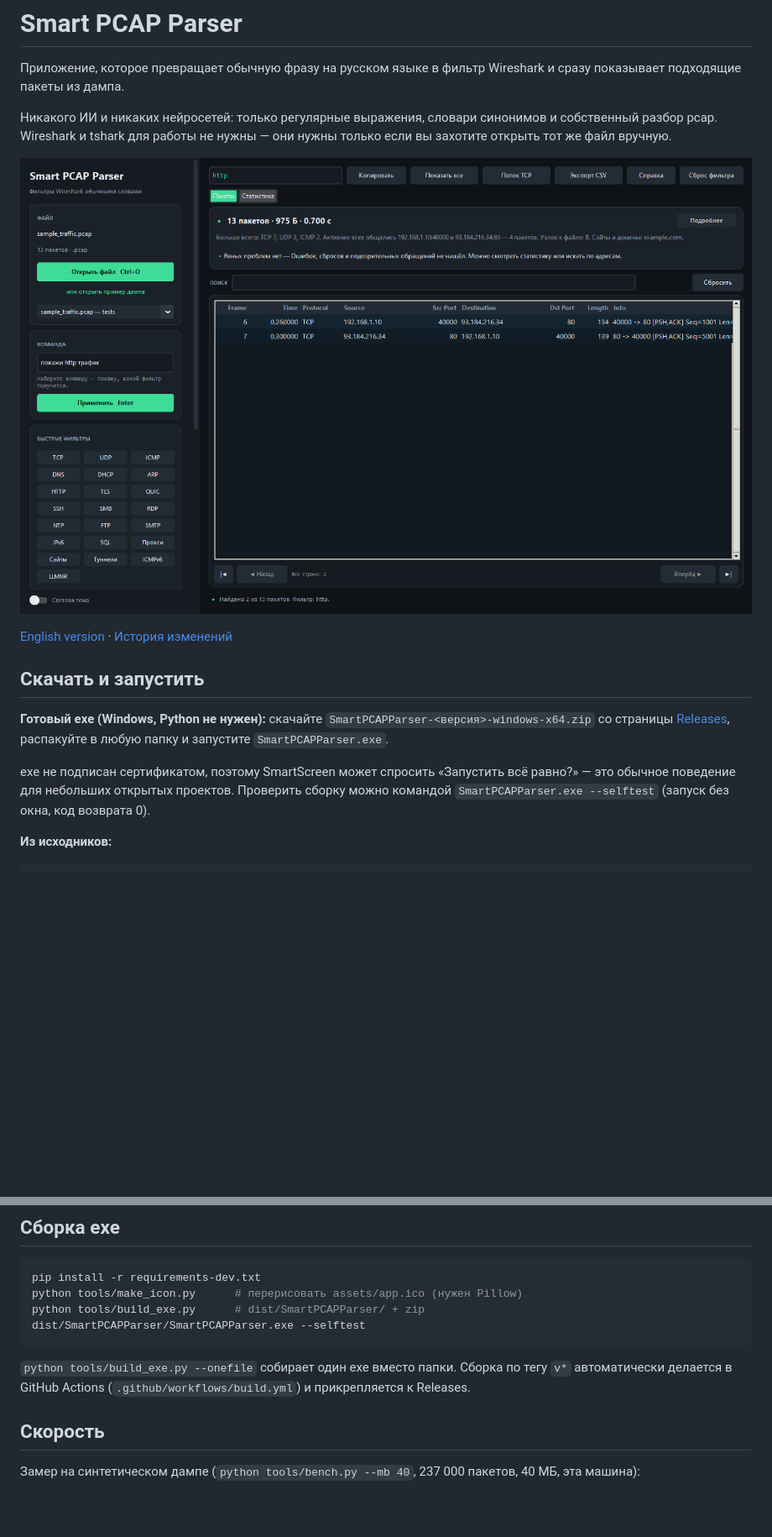
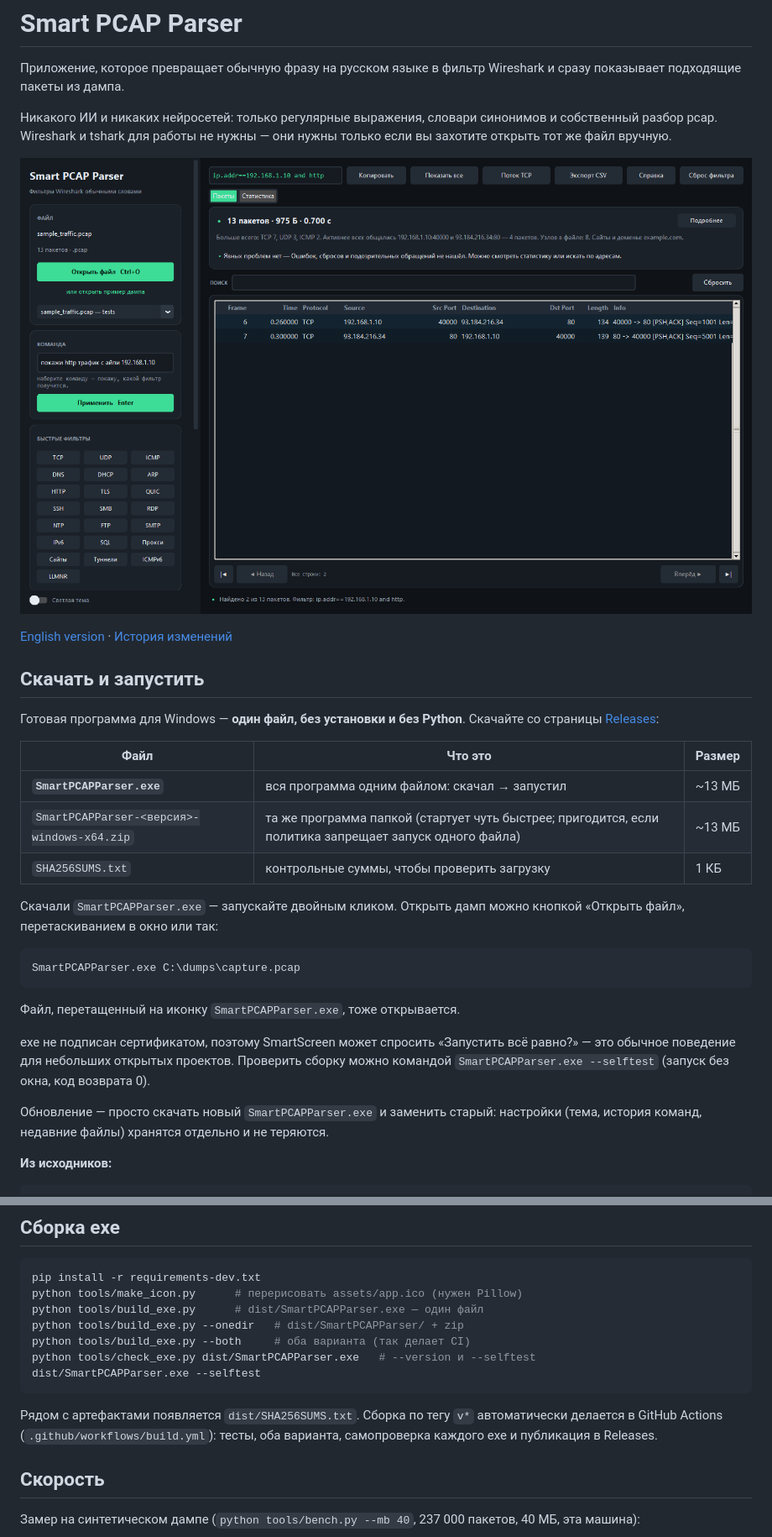
Before and after one commit to ConquerorGuardian/SmartPCAPParser, a Markdown page: README.md, 2 parts joined by grey strips. Shown at 84% size. Drawn GitHub-style; pictures changed too: docs/screenshot.png; blank space fills up the shorter version.

Commit message:
продуктовая сборка 1.9.1: один exe, открытие файла аргументом, контрольные суммы, release-notes

````diff
--- a/README.md
+++ b/README.md
@@ -13,15 +13,32 @@ Wireshark и сразу показывает подходящие пакеты
 
 ## Скачать и запустить
 
-**Готовый exe (Windows, Python не нужен):** скачайте
-`SmartPCAPParser-<версия>-windows-x64.zip` со страницы
-[Releases](../../releases), распакуйте в любую папку и запустите
-`SmartPCAPParser.exe`.
+Готовая программа для Windows — **один файл, без установки и без Python**.
+Скачайте со страницы [Releases](../../releases):
+
+| Файл | Что это | Размер |
+| --- | --- | --- |
+| **`SmartPCAPParser.exe`** | вся программа одним файлом: скачал → запустил | ~13 МБ |
+| `SmartPCAPParser-<версия>-windows-x64.zip` | та же программа папкой (стартует чуть быстрее; пригодится, если политика запрещает запуск одного файла) | ~13 МБ |
+| `SHA256SUMS.txt` | контрольные суммы, чтобы проверить загрузку | 1 КБ |
+
+Скачали `SmartPCAPParser.exe` — запускайте двойным кликом. Открыть дамп
+можно кнопкой «Открыть файл», перетаскиванием в окно или так:
+
+```bash
+SmartPCAPParser.exe C:\dumps\capture.pcap
+```
+
+Файл, перетащенный на иконку `SmartPCAPParser.exe`, тоже открывается.
 
 exe не подписан сертификатом, поэтому SmartScreen может спросить
 «Запустить всё равно?» — это обычное поведение для небольших открытых
 проектов. Проверить сборку можно командой
 `SmartPCAPParser.exe --selftest` (запуск без окна, код возврата 0).
+
+Обновление — просто скачать новый `SmartPCAPParser.exe` и заменить старый:
+настройки (тема, история команд, недавние файлы) хранятся отдельно и не
+теряются.
 
 **Из исходников:**
 
@@ -176,13 +194,16 @@ python main.py --file tests/sample_traffic.pcap --follow 6 --dir client
 ```bash
 pip install -r requirements-dev.txt
 python tools/make_icon.py      # перерисовать assets/app.ico (нужен Pillow)
-python tools/build_exe.py      # dist/SmartPCAPParser/ + zip
-dist/SmartPCAPParser/SmartPCAPParser.exe --selftest
+python tools/build_exe.py      # dist/SmartPCAPParser.exe — один файл
+python tools/build_exe.py --onedir   # dist/SmartPCAPParser/ + zip
+python tools/build_exe.py --both     # оба варианта (так делает CI)
+python tools/check_exe.py dist/SmartPCAPParser.exe   # --version и --selftest
+dist/SmartPCAPParser.exe --selftest
 ```
 
-`python tools/build_exe.py --onefile` собирает один exe вместо папки.
-Сборка по тегу `v*` автоматически делается в GitHub Actions
-(`.github/workflows/build.yml`) и прикрепляется к Releases.
+Рядом с артефактами появляется `dist/SHA256SUMS.txt`. Сборка по тегу `v*`
+автоматически делается в GitHub Actions (`.github/workflows/build.yml`):
+тесты, оба варианта, самопроверка каждого exe и публикация в Releases.
 
 ## Скорость
 
````
Also changed, not shown: other parts of README.md (+4 -3 lines), CHANGELOG.md (+27 -0 lines), README.en.md (+30 -7 lines), 12 other files.
